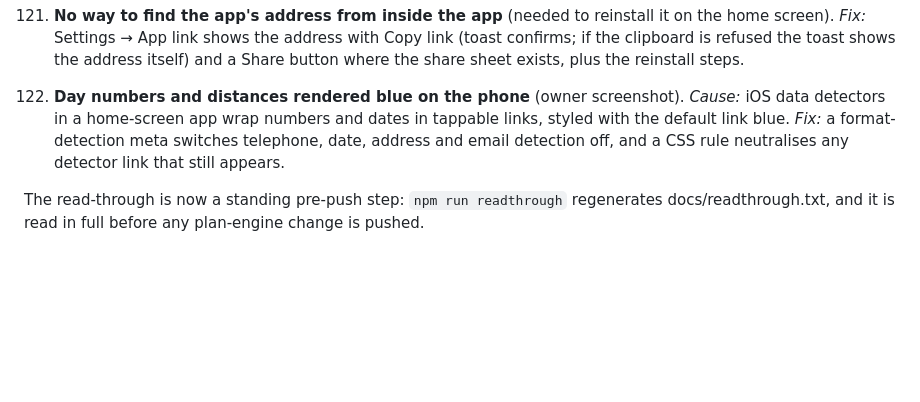
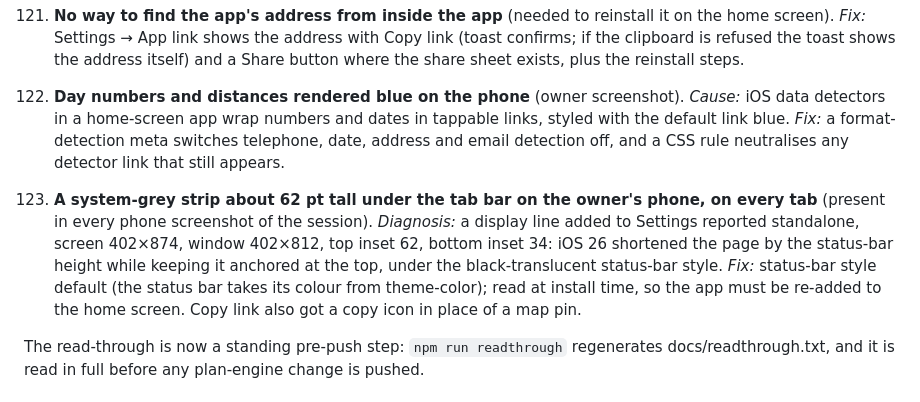
Before and after one commit to sarhana12-hub/long-run, a Markdown page: docs/DEFECT-LOG.md, the part around the change. GitHub-like rendering; blank space fills up the shorter version.

Commit message:
Defect log: 123 (iOS 26 grey strip under black-translucent)
Co-Authored-By: Claude Fable 5.1 <noreply@anthropic.com>

```diff
--- a/docs/DEFECT-LOG.md
+++ b/docs/DEFECT-LOG.md
@@ -302,6 +302,8 @@ Found by rendering every week and day of nine representative profiles (`node tes
 
 122. **Day numbers and distances rendered blue on the phone** (owner screenshot). *Cause:* iOS data detectors in a home-screen app wrap numbers and dates in tappable links, styled with the default link blue. *Fix:* a format-detection meta switches telephone, date, address and email detection off, and a CSS rule neutralises any detector link that still appears.
 
+123. **A system-grey strip about 62 pt tall under the tab bar on the owner's phone, on every tab** (present in every phone screenshot of the session). *Diagnosis:* a display line added to Settings reported standalone, screen 402×874, window 402×812, top inset 62, bottom inset 34: iOS 26 shortened the page by the status-bar height while keeping it anchored at the top, under the black-translucent status-bar style. *Fix:* status-bar style default (the status bar takes its colour from theme-color); read at install time, so the app must be re-added to the home screen. Copy link also got a copy icon in place of a map pin.
+
 The read-through is now a standing pre-push step: `npm run readthrough` regenerates docs/readthrough.txt, and it is read in full before any plan-engine change is pushed.
 
 ## Rules now checked on every random plan
```
